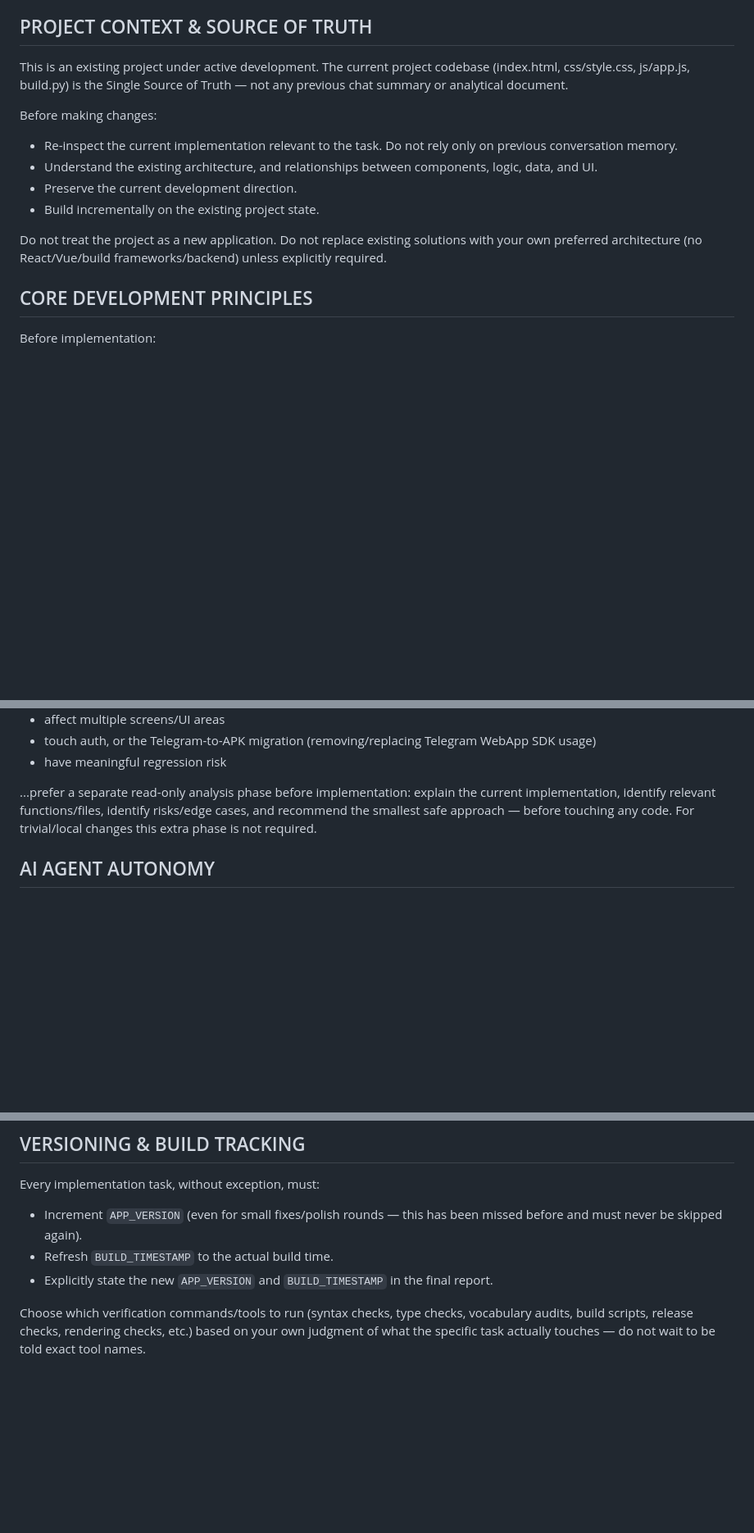
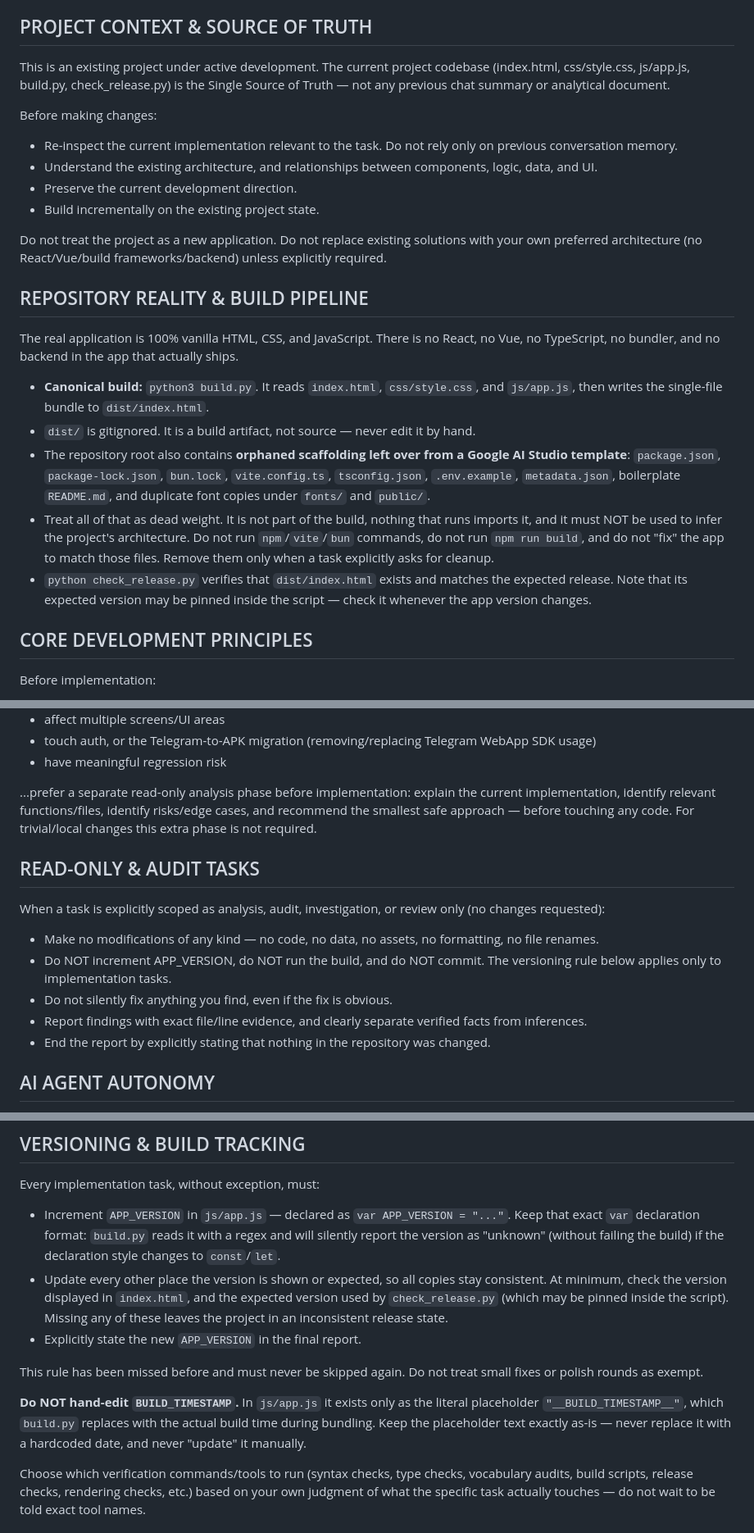
Before and after one commit to amin0921/lumi-project, a Markdown page: AGENTS.md, 3 parts joined by grey strips. Shown at 82% size. Rendered like a GitHub page; blank space fills up the shorter version.

```diff
--- a/AGENTS.md
+++ b/AGENTS.md
@@ -14,7 +14,7 @@ Do not behave as a simple code generator. Think and act like an experienced engi
 
 ## PROJECT CONTEXT & SOURCE OF TRUTH
 
-This is an existing project under active development. The current project codebase (index.html, css/style.css, js/app.js, build.py) is the Single Source of Truth — not any previous chat summary or analytical document.
+This is an existing project under active development. The current project codebase (index.html, css/style.css, js/app.js, build.py, check_release.py) is the Single Source of Truth — not any previous chat summary or analytical document.
 
 Before making changes:
 - Re-inspect the current implementation relevant to the task. Do not rely only on previous conversation memory.
@@ -23,6 +23,16 @@ Before making changes:
 - Build incrementally on the existing project state.
 
 Do not treat the project as a new application. Do not replace existing solutions with your own preferred architecture (no React/Vue/build frameworks/backend) unless explicitly required.
+
+## REPOSITORY REALITY & BUILD PIPELINE
+
+The real application is 100% vanilla HTML, CSS, and JavaScript. There is no React, no Vue, no TypeScript, no bundler, and no backend in the app that actually ships.
+
+- **Canonical build:** `python3 build.py`. It reads `index.html`, `css/style.css`, and `js/app.js`, then writes the single-file bundle to `dist/index.html`.
+- `dist/` is gitignored. It is a build artifact, not source — never edit it by hand.
+- The repository root also contains **orphaned scaffolding left over from a Google AI Studio template**: `package.json`, `package-lock.json`, `bun.lock`, `vite.config.ts`, `tsconfig.json`, `.env.example`, `metadata.json`, boilerplate `README.md`, and duplicate font copies under `fonts/` and `public/`.
+- Treat all of that as dead weight. It is not part of the build, nothing that runs imports it, and it must NOT be used to infer the project's architecture. Do not run `npm`/`vite`/`bun` commands, do not run `npm run build`, and do not "fix" the app to match those files. Remove them only when a task explicitly asks for cleanup.
+- `python check_release.py` verifies that `dist/index.html` exists and matches the expected release. Note that its expected version may be pinned inside the script — check it whenever the app version changes.
 
 ## CORE DEVELOPMENT PRINCIPLES
 
@@ -51,6 +61,15 @@ For tasks that:
 - have meaningful regression risk
 
 ...prefer a separate read-only analysis phase before implementation: explain the current implementation, identify relevant functions/files, identify risks/edge cases, and recommend the smallest safe approach — before touching any code. For trivial/local changes this extra phase is not required.
+
+## READ-ONLY & AUDIT TASKS
+
+When a task is explicitly scoped as analysis, audit, investigation, or review only (no changes requested):
+- Make no modifications of any kind — no code, no data, no assets, no formatting, no file renames.
+- Do NOT increment APP_VERSION, do NOT run the build, and do NOT commit. The versioning rule below applies only to implementation tasks.
+- Do not silently fix anything you find, even if the fix is obvious.
+- Report findings with exact file/line evidence, and clearly separate verified facts from inferences.
+- End the report by explicitly stating that nothing in the repository was changed.
 
 ## AI AGENT AUTONOMY
 
@@ -144,9 +172,14 @@ The end goal is a standalone Android APK with the Telegram Mini App integration
 ## VERSIONING & BUILD TRACKING
 
 Every implementation task, without exception, must:
-- Increment `APP_VERSION` (even for small fixes/polish rounds — this has been missed before and must never be skipped again).
-- Refresh `BUILD_TIMESTAMP` to the actual build time.
-- Explicitly state the new `APP_VERSION` and `BUILD_TIMESTAMP` in the final report.
+
+- Increment `APP_VERSION` in `js/app.js` — declared as `var APP_VERSION = "..."`. Keep that exact `var` declaration format: `build.py` reads it with a regex and will silently report the version as "unknown" (without failing the build) if the declaration style changes to `const`/`let`.
+- Update every other place the version is shown or expected, so all copies stay consistent. At minimum, check the version displayed in `index.html`, and the expected version used by `check_release.py` (which may be pinned inside the script). Missing any of these leaves the project in an inconsistent release state.
+- Explicitly state the new `APP_VERSION` in the final report.
+
+This rule has been missed before and must never be skipped again. Do not treat small fixes or polish rounds as exempt.
+
+**Do NOT hand-edit `BUILD_TIMESTAMP`.** In `js/app.js` it exists only as the literal placeholder `"__BUILD_TIMESTAMP__"`, which `build.py` replaces with the actual build time during bundling. Keep the placeholder text exactly as-is — never replace it with a hardcoded date, and never "update" it manually.
 
 Choose which verification commands/tools to run (syntax checks, type checks, vocabulary audits, build scripts, release checks, rendering checks, etc.) based on your own judgment of what the specific task actually touches — do not wait to be told exact tool names.
 
```
Also changed, not shown: other parts of AGENTS.md (+10 -1 lines).
